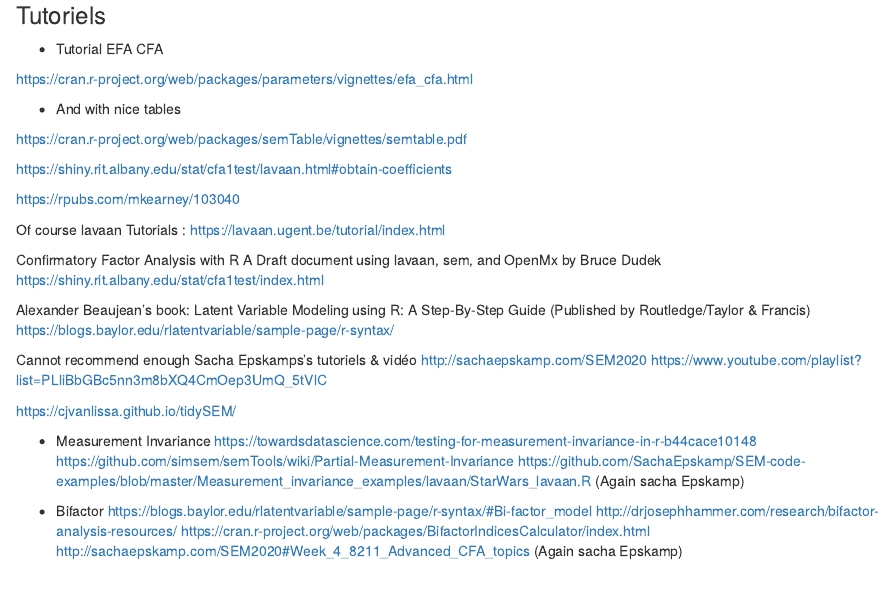
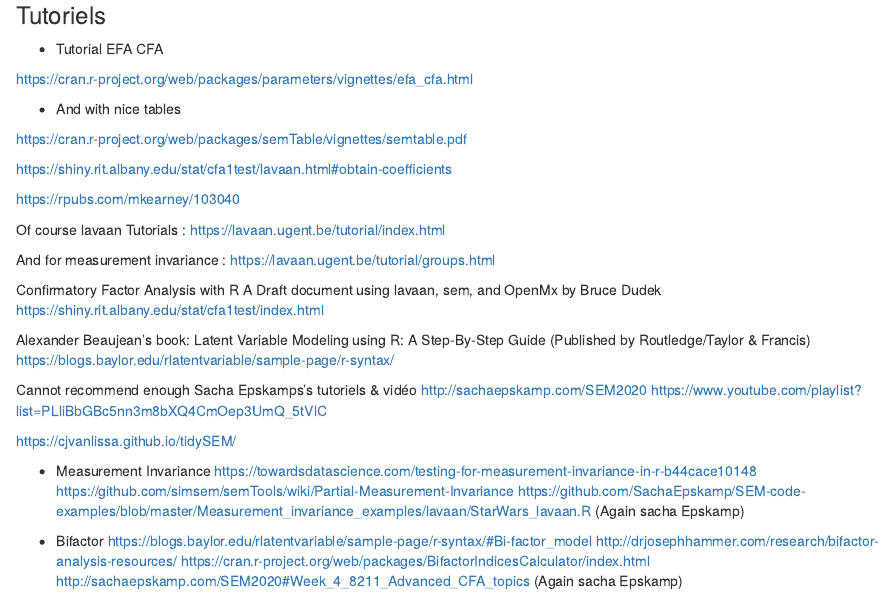
Before and after one commit to yannickmorvan/MetStatPsyCli, an R Markdown document (MetStatPsyCli.Rmd): the page in a window 1100 px wide, from 400 px down. Rendered offline with R 4.5, knitr and Pandoc, with nearby package versions; some code elsewhere in the file could not run offline; common packages that the code uses without loading them are loaded.

Commit message:
Add lavaan measurement invariance tutorial

```diff
--- a/MetStatPsyCli.Rmd
+++ b/MetStatPsyCli.Rmd
@@ -37,6 +37,9 @@ https://rpubs.com/mkearney/103040
 
 Of course lavaan Tutorials :
 https://lavaan.ugent.be/tutorial/index.html
+
+And for measurement invariance :
+https://lavaan.ugent.be/tutorial/groups.html
 
 Confirmatory Factor Analysis with R
 A Draft document using lavaan, sem, and OpenMx
```
